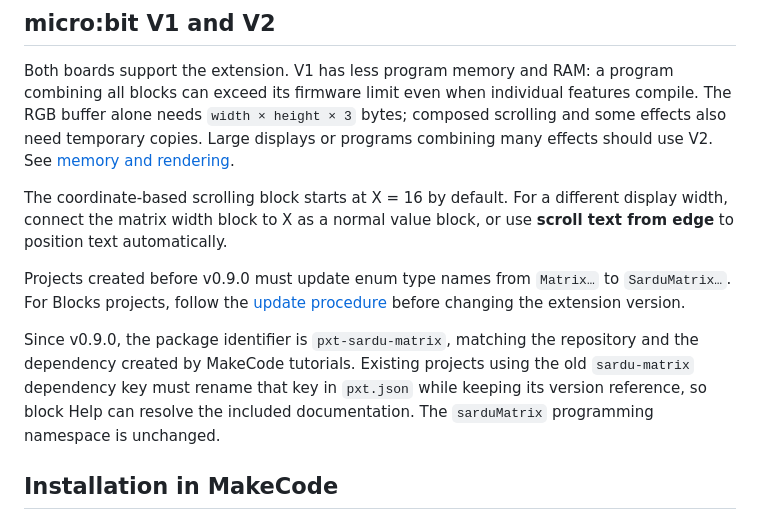
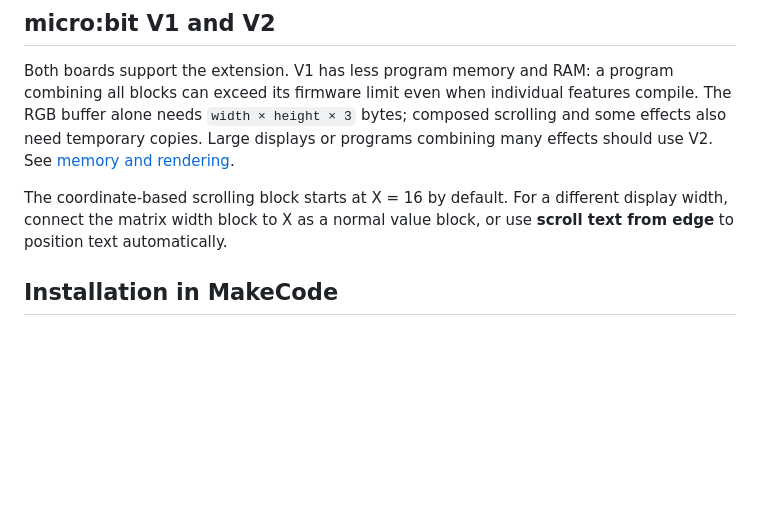
Before and after one commit to DavideCosta-SARDU/pxt-sardu-matrix, a Markdown page: README.md, the part around the change. Drawn GitHub-style; blank space fills up the shorter version.

Commit message:
Remove unpublished pre-release migration instructions from README

```diff
--- a/README.md
+++ b/README.md
@@ -9,10 +9,6 @@ Version 1.1.0 adds clearer text blocks, collapsible pixel editors and new fonts
 Both boards support the extension. V1 has less program memory and RAM: a program combining all blocks can exceed its firmware limit even when individual features compile. The RGB buffer alone needs `width × height × 3` bytes; composed scrolling and some effects also need temporary copies. Large displays or programs combining many effects should use V2. See [memory and rendering](docs/memory-and-rendering.md).
 
 The coordinate-based scrolling block starts at X = 16 by default. For a different display width, connect the matrix width block to X as a normal value block, or use **scroll text from edge** to position text automatically.
-
-Projects created before v0.9.0 must update enum type names from `Matrix…` to `SarduMatrix…`. For Blocks projects, follow the [update procedure](docs/api.md#updating-existing-projects) before changing the extension version.
-
-Since v0.9.0, the package identifier is `pxt-sardu-matrix`, matching the repository and the dependency created by MakeCode tutorials. Existing projects using the old `sardu-matrix` dependency key must rename that key in `pxt.json` while keeping its version reference, so block Help can resolve the included documentation. The `sarduMatrix` programming namespace is unchanged.
 
 ## Installation in MakeCode
 
```
